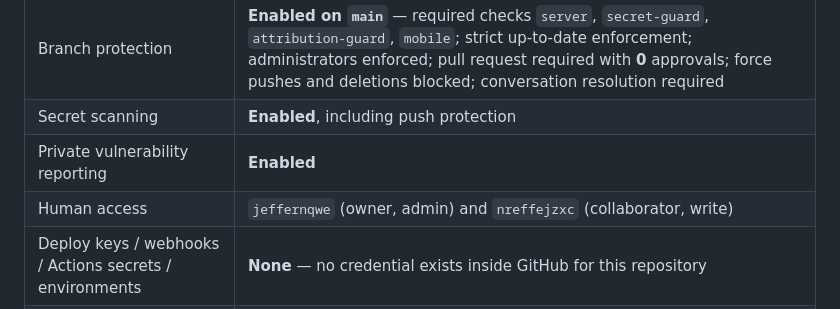
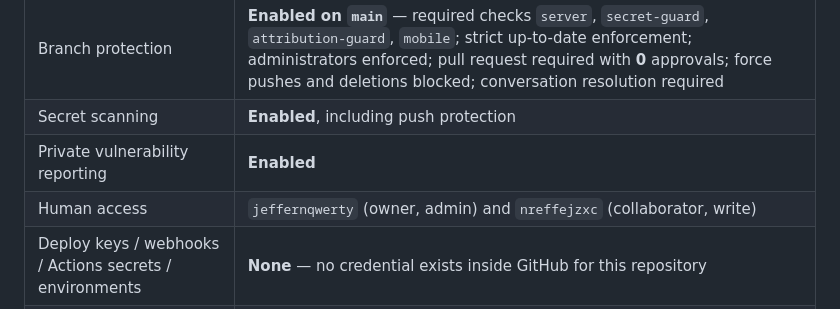
Before and after one commit to jeffernqwe/ai-inventory, a Markdown page: docs/SOURCE_PROTECTION.md, the part around the change. Rendered like a GitHub page.

Commit message:
docs: use the canonical owner login
The GitHub account was renamed to jeffernqwerty; the old login redirects,
but the current security record should name the canonical account.

```diff
--- a/docs/SOURCE_PROTECTION.md
+++ b/docs/SOURCE_PROTECTION.md
@@ -18,7 +18,7 @@ are kept as history in [`DEVELOPMENT_ROADMAP.md`](DEVELOPMENT_ROADMAP.md) §27AE
 | Branch protection | **Enabled on `main`** — required checks `server`, `secret-guard`, `attribution-guard`, `mobile`; strict up-to-date enforcement; administrators enforced; pull request required with **0** approvals; force pushes and deletions blocked; conversation resolution required |
 | Secret scanning | **Enabled**, including push protection |
 | Private vulnerability reporting | **Enabled** |
-| Human access | `jeffernqwe` (owner, admin) and `nreffejzxc` (collaborator, write) |
+| Human access | `jeffernqwerty` (owner, admin) and `nreffejzxc` (collaborator, write) |
 | Deploy keys / webhooks / Actions secrets / environments | **None** — no credential exists inside GitHub for this repository |
 | Forks | **0** at publication; public forking is allowed |
 | Credentials in history | **None found** — no `.env`, keystore, `.pem`, `.p12`, `google-services.json` or service-account file was ever committed; the full 485-commit scan found only deliberate test fixtures |
```
